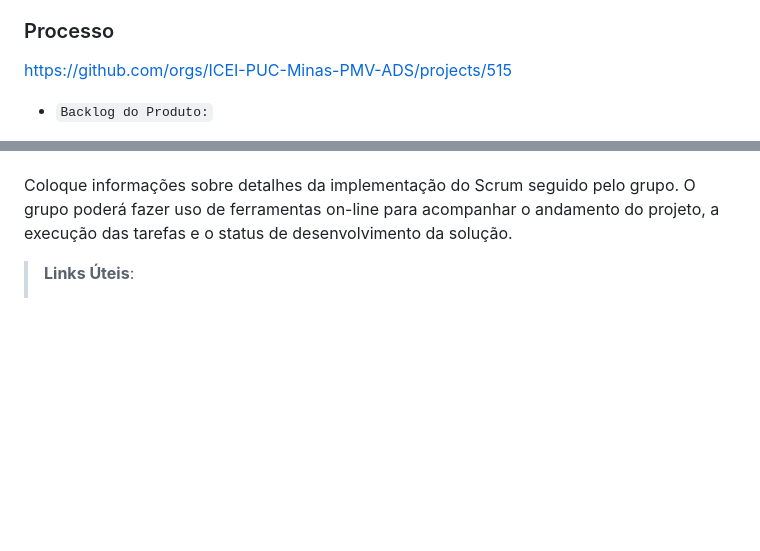
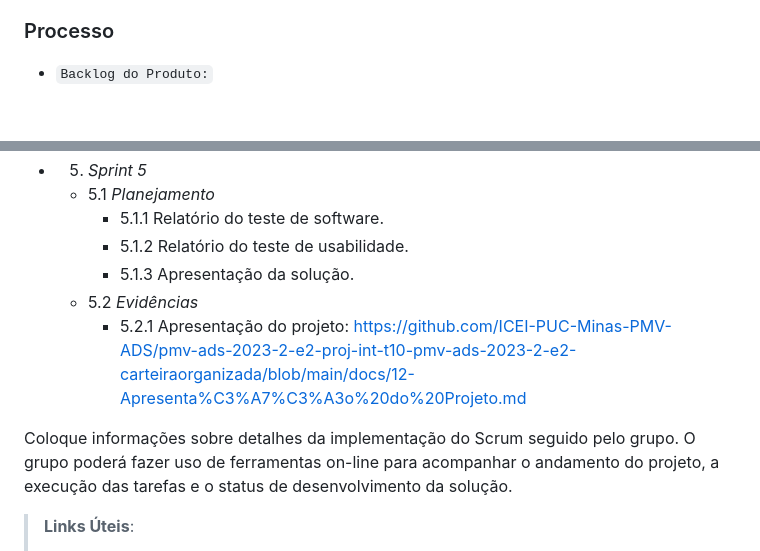
Before and after one commit to ICEI-PUC-Minas-PMV-ADS/pmv-ads-2023-2-e2-proj-int-t10-pmv-ads-2023-2-e2-carteiraorganizada, a Markdown page: docs/03-Metodologia.md, 2 parts joined by grey strips. GitHub-like rendering; blank space fills up the shorter version.

```diff
--- a/docs/03-Metodologia.md
+++ b/docs/03-Metodologia.md
@@ -65,7 +65,7 @@ A divisão da equipe será:
 
 ### Processo
 
-https://github.com/orgs/ICEI-PUC-Minas-PMV-ADS/projects/515
+
 
 - `Backlog do Produto:`
    - Definição do problema;
@@ -97,3 +135,11 @@ https://github.com/orgs/ICEI-PUC-Minas-PMV-ADS/projects/515
+- 5. *Sprint 5*
+   - 5.1 *Planejamento*
+        - 5.1.1 Relatório do teste de software.
+        - 5.1.2 Relatório do teste de usabilidade.
+        - 5.1.3 Apresentação da solução.
+   - 5.2 *Evidências*
+        - 5.2.1 Apresentação do projeto: https://github.com/ICEI-PUC-Minas-PMV-ADS/pmv-ads-2023-2-e2-proj-int-t10-pmv-ads-2023-2-e2-carteiraorganizada/blob/main/docs/12-Apresenta%C3%A7%C3%A3o%20do%20Projeto.md
+
 
 
 
```
Also changed, not shown: other parts of docs/03-Metodologia.md (+39 -1 lines).
